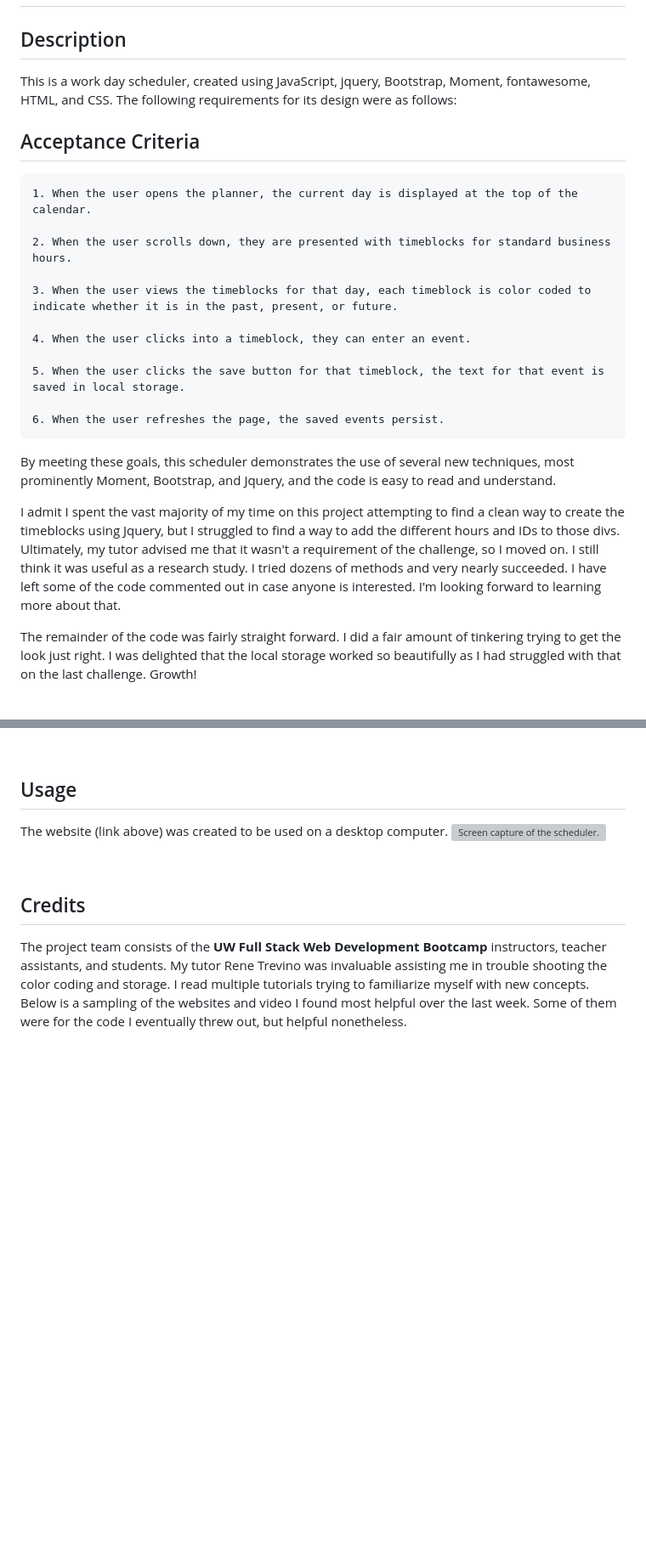
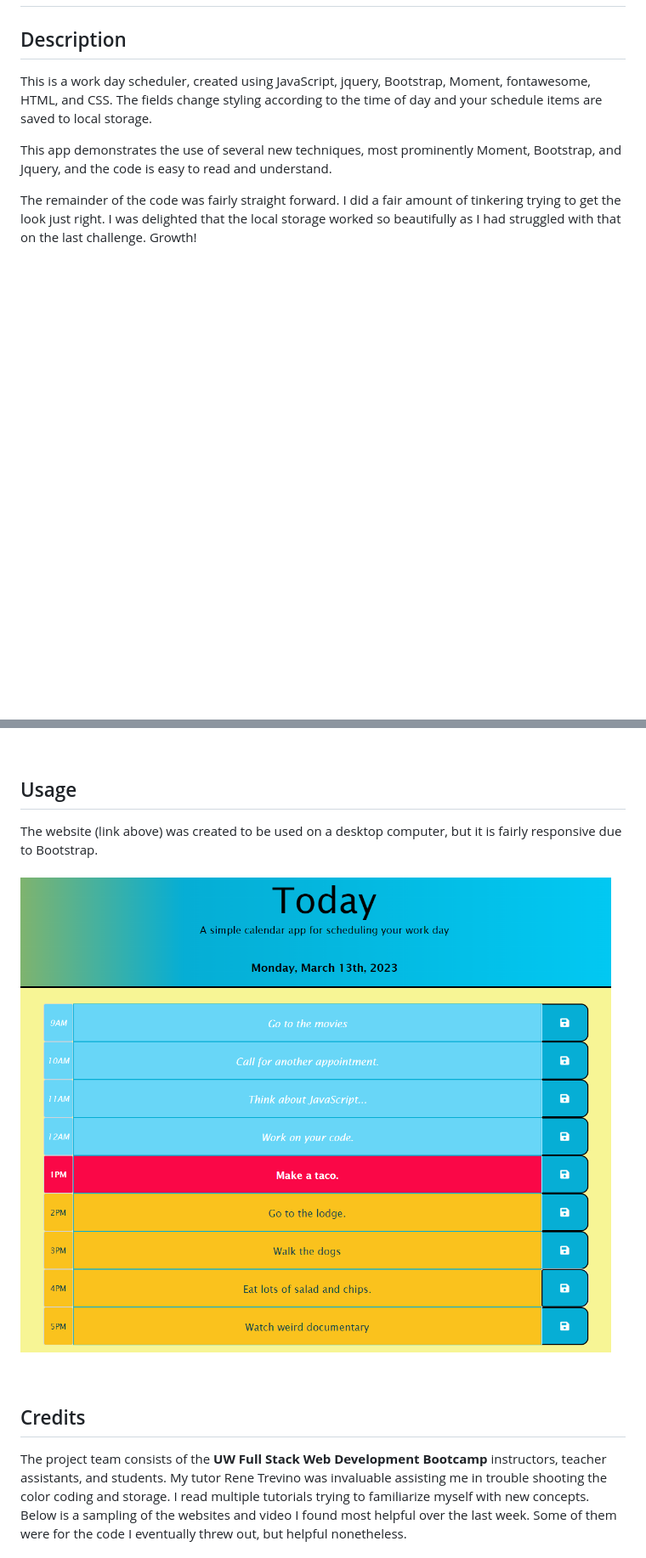
Before and after one commit to jsalexan/congenial-journey, a Markdown page: README.md, 2 parts joined by grey strips. Shown: that part at 85% size. Rendered like a GitHub page; pictures changed too: assets/workday.png; blank space fills up the shorter version; grey boxes are pictures that could not be loaded.

Commit message:
Updated README with screenshot

```diff
--- a/README.md
+++ b/README.md
@@ -2,25 +2,9 @@
 
 ## Description
 
-This is a work day scheduler, created using JavaScript, jquery, Bootstrap, Moment, fontawesome, HTML, and CSS. The following requirements for its design were as follows:
+This is a work day scheduler, created using JavaScript, jquery, Bootstrap, Moment, fontawesome, HTML, and CSS. The fields change styling according to the time of day and your schedule items are saved to local storage.
 
-## Acceptance Criteria
-
-    1. When the user opens the planner, the current day is displayed at the top of the calendar.
-
-    2. When the user scrolls down, they are presented with timeblocks for standard business hours.
-
-    3. When the user views the timeblocks for that day, each timeblock is color coded to indicate whether it is in the past, present, or future.
-
-    4. When the user clicks into a timeblock, they can enter an event.
-
-    5. When the user clicks the save button for that timeblock, the text for that event is saved in local storage.
-
-    6. When the user refreshes the page, the saved events persist.
-
-By meeting these goals, this scheduler demonstrates the use of several new techniques, most prominently Moment, Bootstrap, and Jquery, and the code is easy to read and understand.
-
-I admit I spent the vast majority of my time on this project attempting to find a clean way to create the timeblocks using Jquery, but I struggled to find a way to add the different hours and IDs to those divs. Ultimately, my tutor advised me that it wasn't a requirement of the challenge, so I moved on. I still think it was useful as a research study. I tried dozens of methods and very nearly succeeded. I have left some of the code commented out in case anyone is interested. I'm looking forward to learning more about that.
+This app demonstrates the use of several new techniques, most prominently Moment, Bootstrap, and Jquery, and the code is easy to read and understand.
 
 The remainder of the code was fairly straight forward. I did a fair amount of tinkering trying to get the look just right. I was delighted that the local storage worked so beautifully as I had struggled with that on the last challenge. Growth!
 <br>
@@ -36,8 +20,8 @@ There you will find following : index.html, README, and license files, plus an A
 <br>
 
 ## Usage
-The website (link above) was created to be used on a desktop computer.
-![Screen capture of the scheduler.](./assets/127.0.0.1_3000_index.html.png)
+The website (link above) was created to be used on a desktop computer, but it is fairly responsive due to Bootstrap. <br><br>
+![Screen capture of the scheduler.](/assets/workday.png)
 
 <br>
 
```
